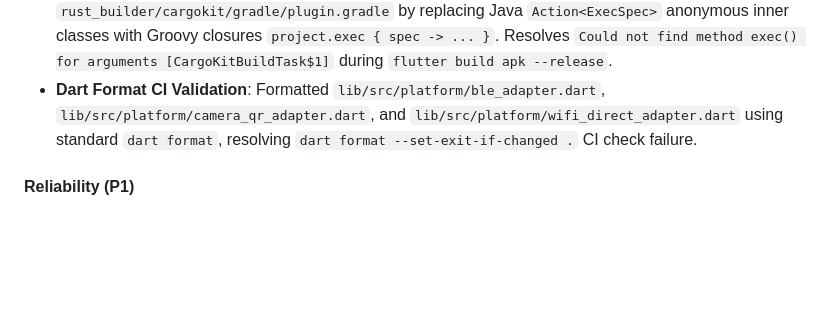
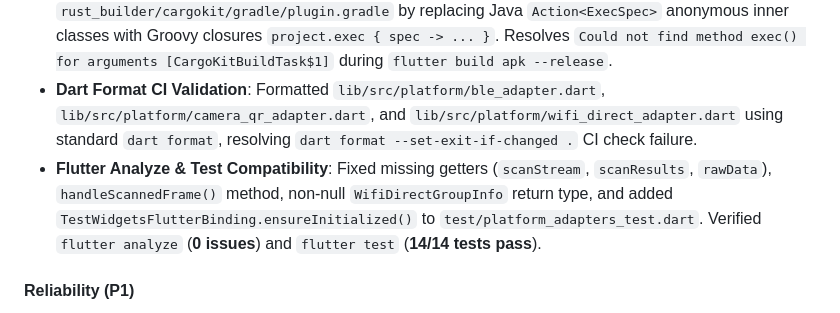
Before and after one commit to dayashimoga/UOT, a Markdown page: CHANGELOG.md, the part around the change. Rendered like a GitHub page; blank space fills up the shorter version.

Commit message:
docs: document flutter analyze resolution in CHANGELOG

```diff
--- a/CHANGELOG.md
+++ b/CHANGELOG.md
@@ -17,6 +17,7 @@ This file is **append-only** — history is never overwritten.
 - **Consent gating frame-loss**: Fixed bug where first `FileStart` frame after UI acceptance was consumed but not processed. Frame is now manually re-dispatched to the correct handler.
 - **Android Gradle 8 APK build failure**: Fixed cargokit Gradle 8 incompatibility in `rust_builder/cargokit/gradle/plugin.gradle` by replacing Java `Action<ExecSpec>` anonymous inner classes with Groovy closures `project.exec { spec -> ... }`. Resolves `Could not find method exec() for arguments [CargoKitBuildTask$1]` during `flutter build apk --release`.
 - **Dart Format CI Validation**: Formatted `lib/src/platform/ble_adapter.dart`, `lib/src/platform/camera_qr_adapter.dart`, and `lib/src/platform/wifi_direct_adapter.dart` using standard `dart format`, resolving `dart format --set-exit-if-changed .` CI check failure.
+- **Flutter Analyze & Test Compatibility**: Fixed missing getters (`scanStream`, `scanResults`, `rawData`), `handleScannedFrame()` method, non-null `WifiDirectGroupInfo` return type, and added `TestWidgetsFlutterBinding.ensureInitialized()` to `test/platform_adapters_test.dart`. Verified `flutter analyze` (**0 issues**) and `flutter test` (**14/14 tests pass**).
 
 #### Reliability (P1)
 - **Queue concurrency enforcement**: `send_files()` now checks `can_start()` before spawning transfers, respecting `max_concurrent_transfers` limit
```
